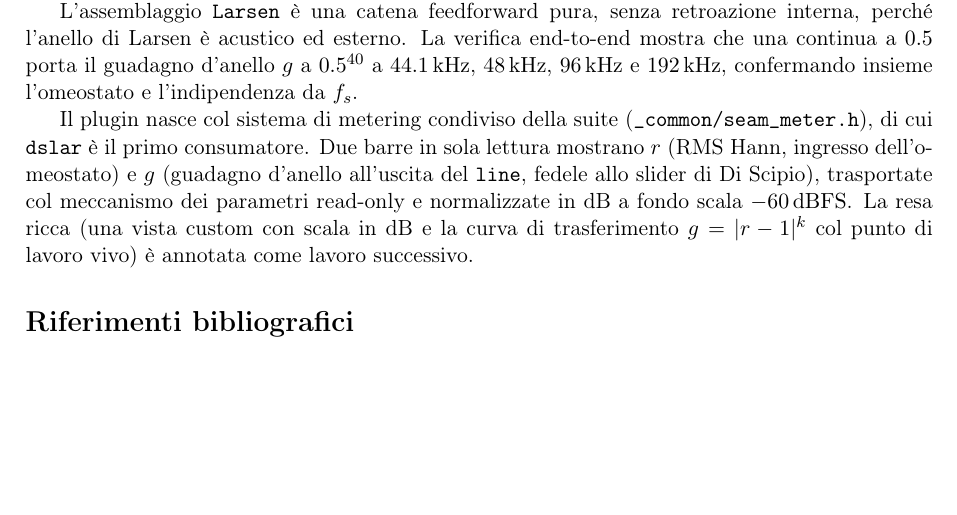
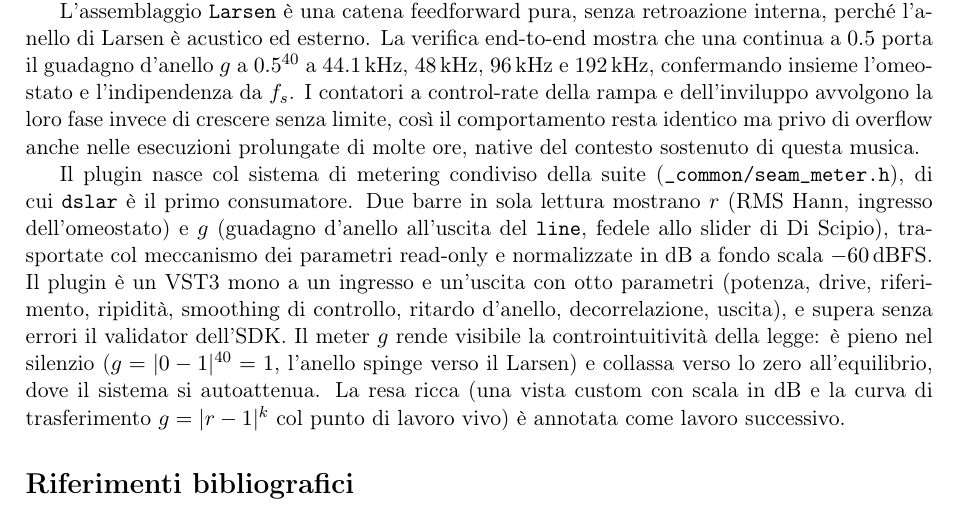
Before and after one commit to s-e-a-m/seam-ltm, a LaTeX paper (plugins/dslar/doc/study/dslar-study.tex): part of page 10 of 10, cut so that both start at the same text, the shorter picture padded with empty space. Compiled offline with pdfLaTeX.

Commit message:
docs(dslar): diary Fase 4 — sustained-run counter hardening, VST3 realization, g-meter semantics
Aligns the study diary with the delivered work: the control-rate counters wrap
(overflow-safe for multi-hour sustained runs); the plugin is a mono VST3 with 8
parameters passing the SDK validator; and the g meter makes the homeostat's
counterintuitive law visible (full on silence, collapsing at equilibrium).

Co-Authored-By: Claude Opus 4.8 (1M context) <noreply@anthropic.com>

```diff
--- a/plugins/dslar/doc/study/dslar-study.tex
+++ b/plugins/dslar/doc/study/dslar-study.tex
@@ -364,9 +364,12 @@ L'indipendenza dalla frequenza di campionamento vive nel deliverable: la finestr
 
 L'assemblaggio \texttt{Larsen} è una catena feedforward pura, senza retroazione interna, perché l'anello di Larsen è acustico ed esterno.
 La verifica end-to-end mostra che una continua a \num{0.5} porta il guadagno d'anello \(g\) a \(0.5^{40}\) a \SI{44.1}{\kilo\hertz}, \SI{48}{\kilo\hertz}, \SI{96}{\kilo\hertz} e \SI{192}{\kilo\hertz}, confermando insieme l'omeostato e l'indipendenza da \(f_s\).
+I contatori a control-rate della rampa e dell'inviluppo avvolgono la loro fase invece di crescere senza limite, così il comportamento resta identico ma privo di overflow anche nelle esecuzioni prolungate di molte ore, native del contesto sostenuto di questa musica.
 
 Il plugin nasce col sistema di metering condiviso della suite (\texttt{\_common/seam\_meter.h}), di cui \texttt{dslar} è il primo consumatore.
 Due barre in sola lettura mostrano \(r\) (RMS Hann, ingresso dell'omeostato) e \(g\) (guadagno d'anello all'uscita del \texttt{line}, fedele allo slider di Di Scipio), trasportate col meccanismo dei parametri read-only e normalizzate in dB a fondo scala \SI{-60}{\deci\bel FS}.
+Il plugin è un VST3 mono a un ingresso e un'uscita con otto parametri (potenza, drive, riferimento, ripidità, smoothing di controllo, ritardo d'anello, decorrelazione, uscita), e supera senza errori il validator dell'SDK.
+Il meter \(g\) rende visibile la controintuitività della legge: è pieno nel silenzio (\(g=|0-1|^{40}=1\), l'anello spinge verso il Larsen) e collassa verso lo zero all'equilibrio, dove il sistema si autoattenua.
 La resa ricca (una vista custom con scala in dB e la curva di trasferimento \(g=|r-1|^k\) col punto di lavoro vivo) è annotata come lavoro successivo.
 
 \bibliographystyle{plain}
```
Also changed, not shown: plugins/dslar/doc/study/dslar-study.pdf.
